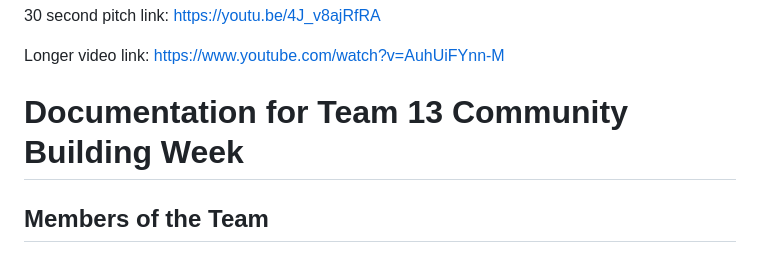
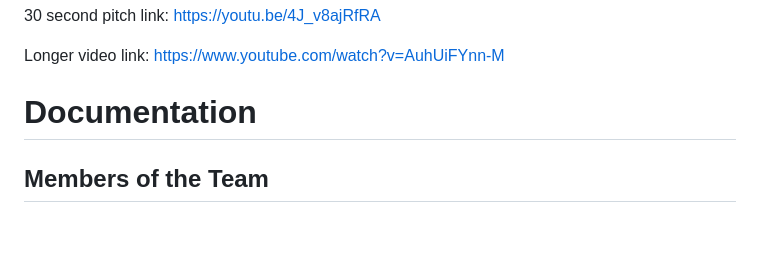
Before and after one commit to MatheusMielle/JunggleWordMania, a Markdown page: README.md, the part around the change. Rendered like a GitHub page; blank space fills up the shorter version.

```diff
--- a/README.md
+++ b/README.md
@@ -2,7 +2,7 @@
 
 Longer video link: https://www.youtube.com/watch?v=AuhUiFYnn-M
 
-# Documentation for Team 13 Community Building Week
+# Documentation
 
 ## Members of the Team
 * Mattheus S. (Team Lead, DVT Lead)
```
